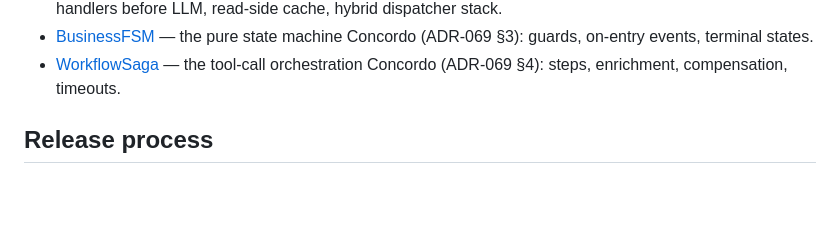
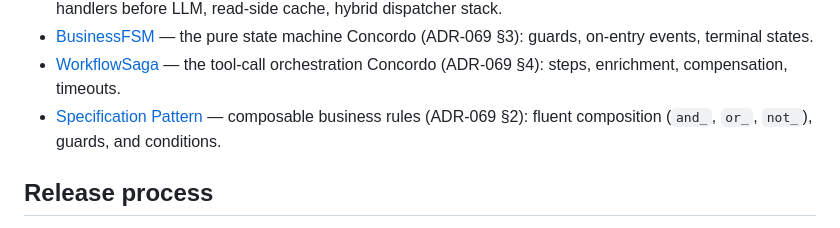
Before and after one commit to kinetgraph/kinetgraph, a Markdown page: docs/README.md, the part around the change. Rendered like a GitHub page; blank space fills up the shorter version.

Commit message:
feat: Add Specification Pattern documentation for composable business rules

```diff
--- a/docs/README.md
+++ b/docs/README.md
@@ -70,6 +70,9 @@ historical records).
 - [WorkflowSaga](workflow_saga.md) — the tool-call
   orchestration Concordo (ADR-069 §4): steps,
   enrichment, compensation, timeouts.
+- [Specification Pattern](specification_pattern.md) —
+  composable business rules (ADR-069 §2): fluent
+  composition (`and_`, `or_`, `not_`), guards, and conditions.
 
 ## Release process
 
```
Also changed, not shown: docs/specification_pattern.md (added, +180 -0 lines).
